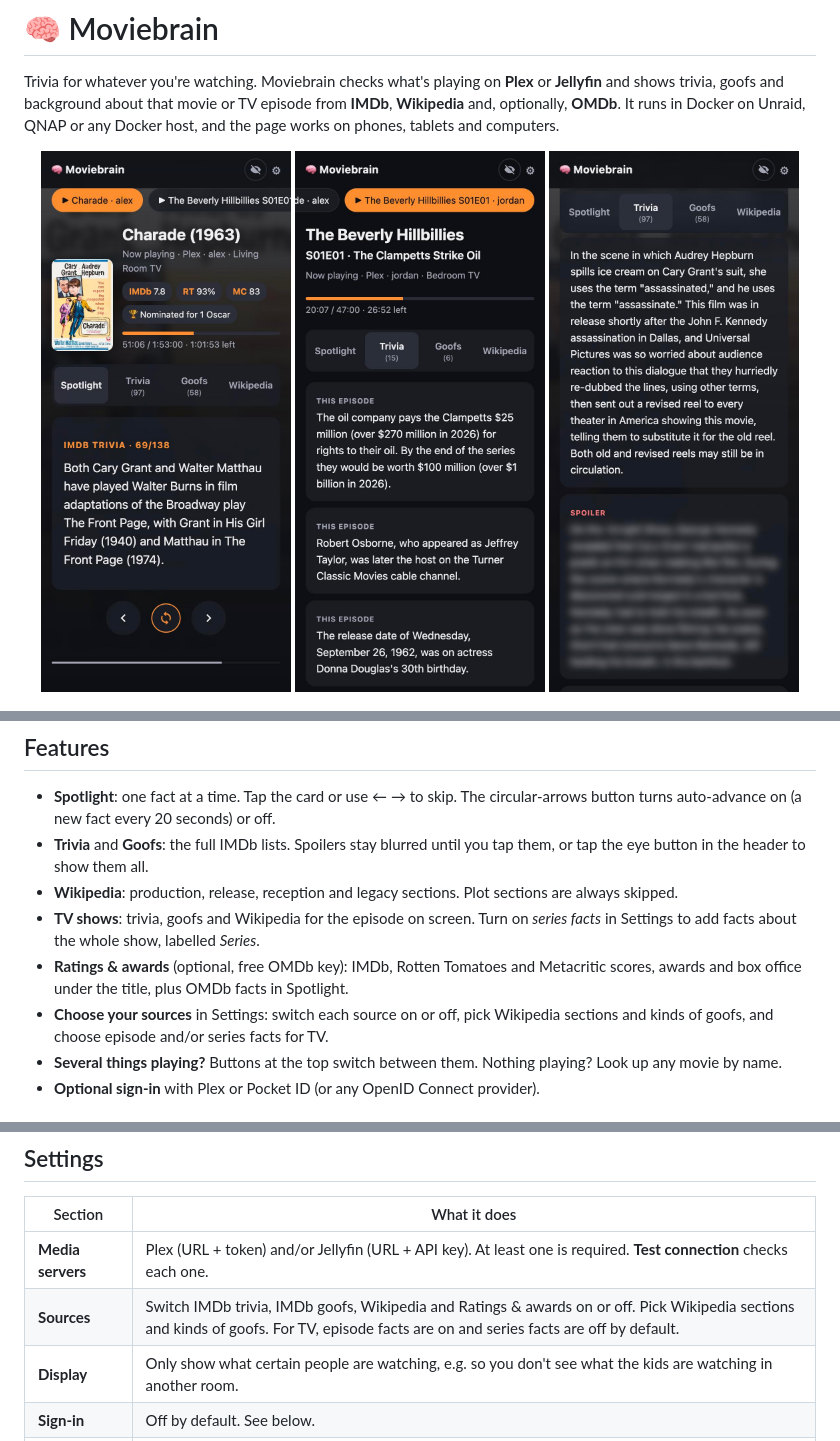
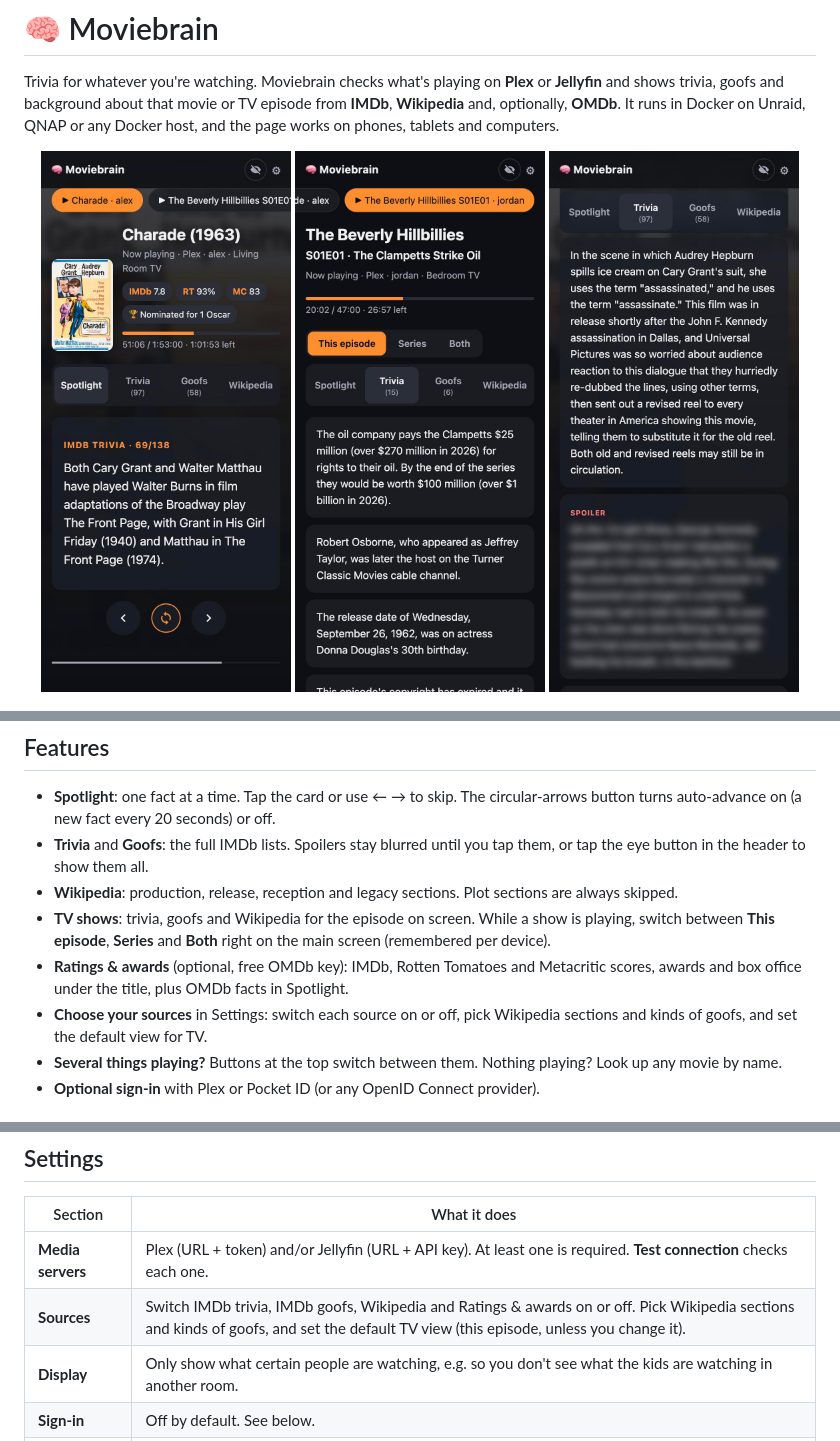
Before and after one commit to infestacool/moviebrain, a Markdown page: README.md, 3 parts joined by grey strips. Drawn GitHub-style; pictures changed too: docs/screenshots/phone-tv.jpg.

```diff
--- a/README.md
+++ b/README.md
@@ -22,9 +22,9 @@ Trivia for whatever you're watching. Moviebrain checks what's playing on **Plex*
 - **Spotlight**: one fact at a time. Tap the card or use ← → to skip. The circular-arrows button turns auto-advance on (a new fact every 20 seconds) or off.
 - **Trivia** and **Goofs**: the full IMDb lists. Spoilers stay blurred until you tap them, or tap the eye button in the header to show them all.
 - **Wikipedia**: production, release, reception and legacy sections. Plot sections are always skipped.
-- **TV shows**: trivia, goofs and Wikipedia for the episode on screen. Turn on *series facts* in Settings to add facts about the whole show, labelled *Series*.
+- **TV shows**: trivia, goofs and Wikipedia for the episode on screen. While a show is playing, switch between **This episode**, **Series** and **Both** right on the main screen (remembered per device).
 - **Ratings & awards** (optional, free OMDb key): IMDb, Rotten Tomatoes and Metacritic scores, awards and box office under the title, plus OMDb facts in Spotlight.
-- **Choose your sources** in Settings: switch each source on or off, pick Wikipedia sections and kinds of goofs, and choose episode and/or series facts for TV.
+- **Choose your sources** in Settings: switch each source on or off, pick Wikipedia sections and kinds of goofs, and set the default view for TV.
 - **Several things playing?** Buttons at the top switch between them. Nothing playing? Look up any movie by name.
 - **Optional sign-in** with Plex or Pocket ID (or any OpenID Connect provider).
 
@@ -109,7 +109,7 @@ Moviebrain used to be called Triviarr. To switch an existing container, edit it
 | Section | What it does |
 |---|---|
 | **Media servers** | Plex (URL + token) and/or Jellyfin (URL + API key). At least one is required. **Test connection** checks each one. |
-| **Sources** | Switch IMDb trivia, IMDb goofs, Wikipedia and Ratings & awards on or off. Pick Wikipedia sections and kinds of goofs. For TV, episode facts are on and series facts are off by default. |
+| **Sources** | Switch IMDb trivia, IMDb goofs, Wikipedia and Ratings & awards on or off. Pick Wikipedia sections and kinds of goofs, and set the default TV view (this episode, unless you change it). |
 | **Display** | Only show what certain people are watching, e.g. so you don't see what the kids are watching in another room. |
 | **Sign-in** | Off by default. See below. |
 | **Advanced** | HTTPS certificate checks, and a public URL for reverse proxies. |
```
Also changed, not shown: 4 other files.
